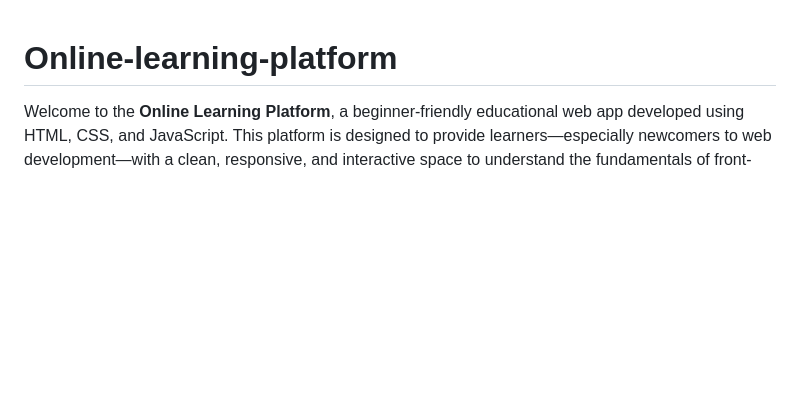
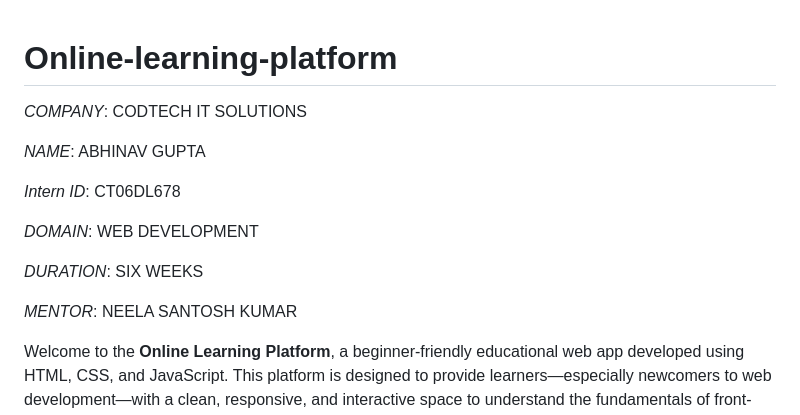
Before and after one commit to abhinav23055/Online-learning-platform, a Markdown page: README.md, the part around the change. Rendered like a GitHub page; blank space fills up the shorter version.

```diff
--- a/README.md
+++ b/README.md
@@ -1,5 +1,16 @@
 # Online-learning-platform
 
+*COMPANY*: CODTECH IT SOLUTIONS
+
+*NAME*: ABHINAV GUPTA
+
+*Intern ID*: CT06DL678
+
+*DOMAIN*: WEB DEVELOPMENT
+
+*DURATION*: SIX WEEKS
+
+*MENTOR*: NEELA SANTOSH KUMAR
 
 Welcome to the **Online Learning Platform**, a beginner-friendly educational web app developed using HTML, CSS, and JavaScript. This platform is designed to provide learners—especially newcomers to web development—with a clean, responsive, and interactive space to understand the fundamentals of front-end technologies.
 
```
